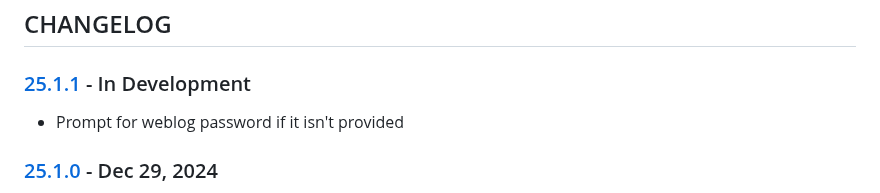
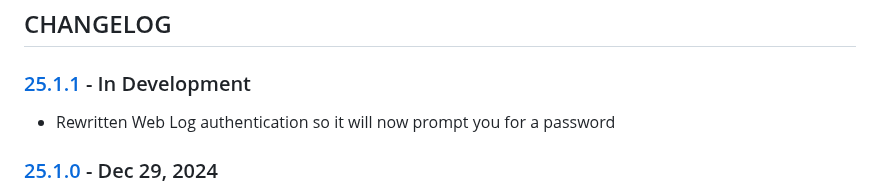
Before and after one commit to cmason3/jinjafx_server, a Markdown page: CHANGELOG.md, the part around the change. Drawn GitHub-style.

Commit message:
prompt for weblog password

```diff
--- a/CHANGELOG.md
+++ b/CHANGELOG.md
@@ -1,7 +1,7 @@
 ## CHANGELOG
 
 ### [25.1.1] - In Development
-- Prompt for weblog password if it isn't provided
+- Rewritten Web Log authentication so it will now prompt you for a password
 
 ### [25.1.0] - Dec 29, 2024
 - Added support for nested templates within `template.j2` using Jinja2 include syntax
```
Also changed, not shown: 1 other file.
